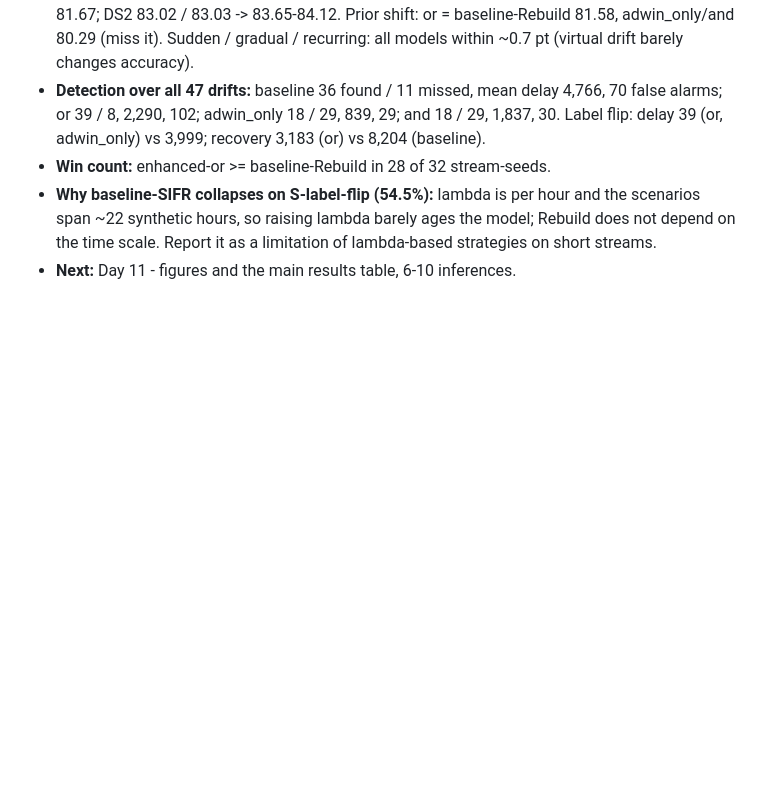
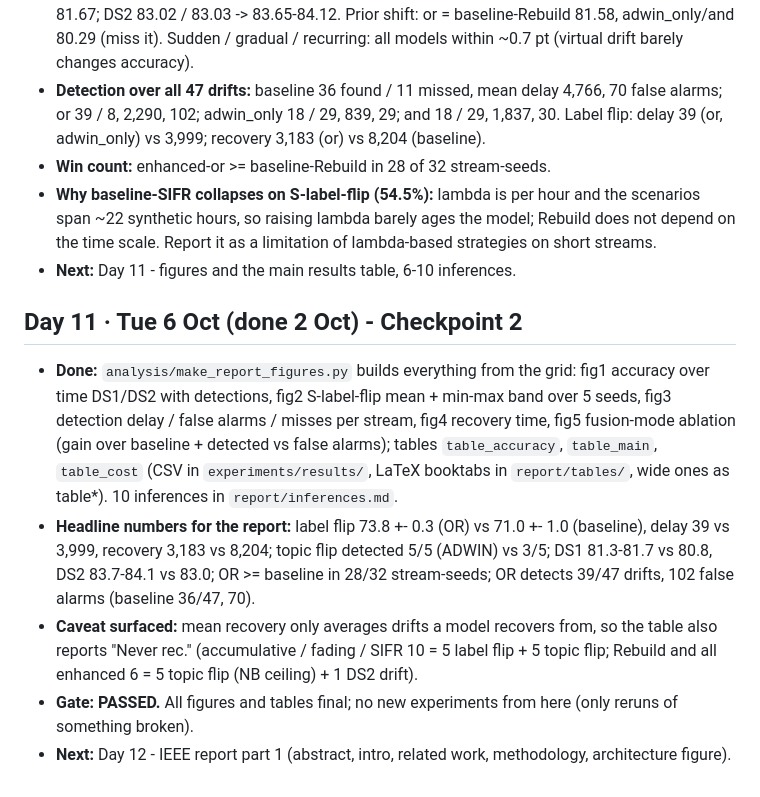
Before and after one commit to CASPER0022/Drift-Aware-Sentiment-Stream, a Markdown page: NOTES.md, the part around the change. Drawn GitHub-style; blank space fills up the shorter version.

Commit message:
Update daily notes for day 11

```diff
--- a/NOTES.md
+++ b/NOTES.md
@@ -73,3 +73,10 @@
 - **Win count:** enhanced-or >= baseline-Rebuild in 28 of 32 stream-seeds.
 - **Why baseline-SIFR collapses on S-label-flip (54.5%):** lambda is per hour and the scenarios span ~22 synthetic hours, so raising lambda barely ages the model; Rebuild does not depend on the time scale. Report it as a limitation of lambda-based strategies on short streams.
 - **Next:** Day 11 - figures and the main results table, 6-10 inferences.
+
+## Day 11 · Tue 6 Oct (done 2 Oct) - Checkpoint 2
+- **Done:** `analysis/make_report_figures.py` builds everything from the grid: fig1 accuracy over time DS1/DS2 with detections, fig2 S-label-flip mean + min-max band over 5 seeds, fig3 detection delay / false alarms / misses per stream, fig4 recovery time, fig5 fusion-mode ablation (gain over baseline + detected vs false alarms); tables `table_accuracy`, `table_main`, `table_cost` (CSV in `experiments/results/`, LaTeX booktabs in `report/tables/`, wide ones as table*). 10 inferences in `report/inferences.md`.
+- **Headline numbers for the report:** label flip 73.8 +- 0.3 (OR) vs 71.0 +- 1.0 (baseline), delay 39 vs 3,999, recovery 3,183 vs 8,204; topic flip detected 5/5 (ADWIN) vs 3/5; DS1 81.3-81.7 vs 80.8, DS2 83.7-84.1 vs 83.0; OR >= baseline in 28/32 stream-seeds; OR detects 39/47 drifts, 102 false alarms (baseline 36/47, 70).
+- **Caveat surfaced:** mean recovery only averages drifts a model recovers from, so the table also reports "Never rec." (accumulative / fading / SIFR 10 = 5 label flip + 5 topic flip; Rebuild and all enhanced 6 = 5 topic flip (NB ceiling) + 1 DS2 drift).
+- **Gate: PASSED.** All figures and tables final; no new experiments from here (only reruns of something broken).
+- **Next:** Day 12 - IEEE report part 1 (abstract, intro, related work, methodology, architecture figure).
```
